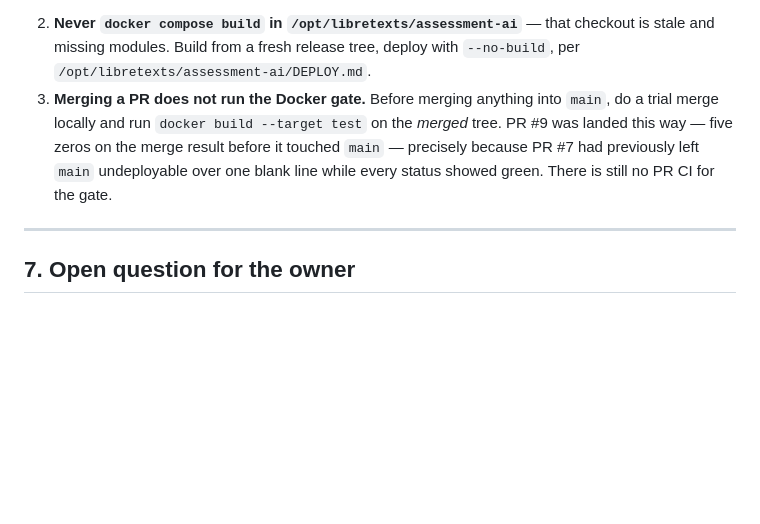
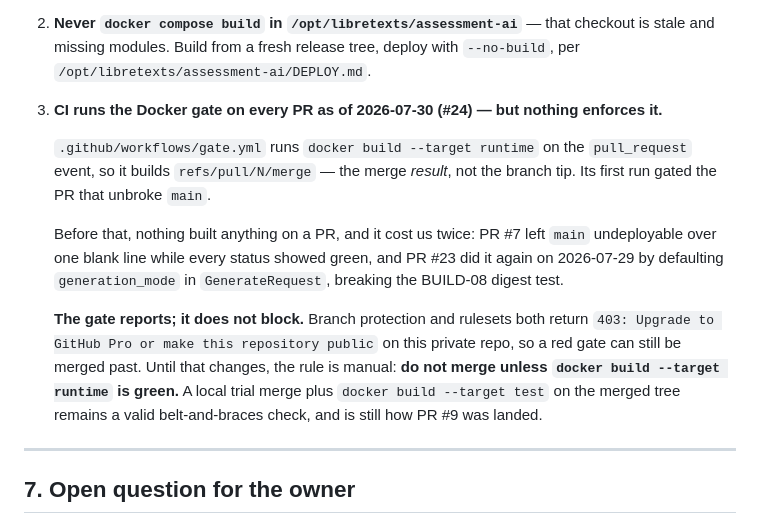
Before and after one commit to johnnylibretexts-ai/assessment-ai-dev, a Markdown page: docs/SESSION_HANDOFF_2026-07-26_GENERATION_MODE_LOCK.md, the part around the change. Drawn GitHub-style; blank space fills up the shorter version.

```diff
--- a/docs/SESSION_HANDOFF_2026-07-26_GENERATION_MODE_LOCK.md
+++ b/docs/SESSION_HANDOFF_2026-07-26_GENERATION_MODE_LOCK.md
@@ -220,11 +220,22 @@ Two rules that still stand, and one that was learned landing the merge:
 2. **Never `docker compose build` in `/opt/libretexts/assessment-ai`** — that checkout is stale and
    missing modules. Build from a fresh release tree, deploy with `--no-build`, per
    `/opt/libretexts/assessment-ai/DEPLOY.md`.
-3. **Merging a PR does not run the Docker gate.** Before merging anything into `main`, do a trial
-   merge locally and run `docker build --target test` on the *merged* tree. PR #9 was landed this
-   way — five zeros on the merge result before it touched `main` — precisely because PR #7 had
-   previously left `main` undeployable over one blank line while every status showed green. There is
-   still no PR CI for the gate.
+3. **CI runs the Docker gate on every PR as of 2026-07-30 (#24) — but nothing enforces it.**
+
+   `.github/workflows/gate.yml` runs `docker build --target runtime` on the `pull_request` event,
+   so it builds `refs/pull/N/merge` — the merge *result*, not the branch tip. Its first run gated
+   the PR that unbroke `main`.
+
+   Before that, nothing built anything on a PR, and it cost us twice: PR #7 left `main`
+   undeployable over one blank line while every status showed green, and PR #23 did it again on
+   2026-07-29 by defaulting `generation_mode` in `GenerateRequest`, breaking the BUILD-08 digest
+   test.
+
+   **The gate reports; it does not block.** Branch protection and rulesets both return
+   `403: Upgrade to GitHub Pro or make this repository public` on this private repo, so a red gate
+   can still be merged past. Until that changes, the rule is manual: **do not merge unless
+   `docker build --target runtime` is green.** A local trial merge plus `docker build --target test`
+   on the merged tree remains a valid belt-and-braces check, and is still how PR #9 was landed.
 
 ---
 
```
Also changed, not shown: docs/ASSESSMENT_AI_REVIEW_PUBLISHING_HANDOFF_2026-07-24.md (+12 -6 lines).
